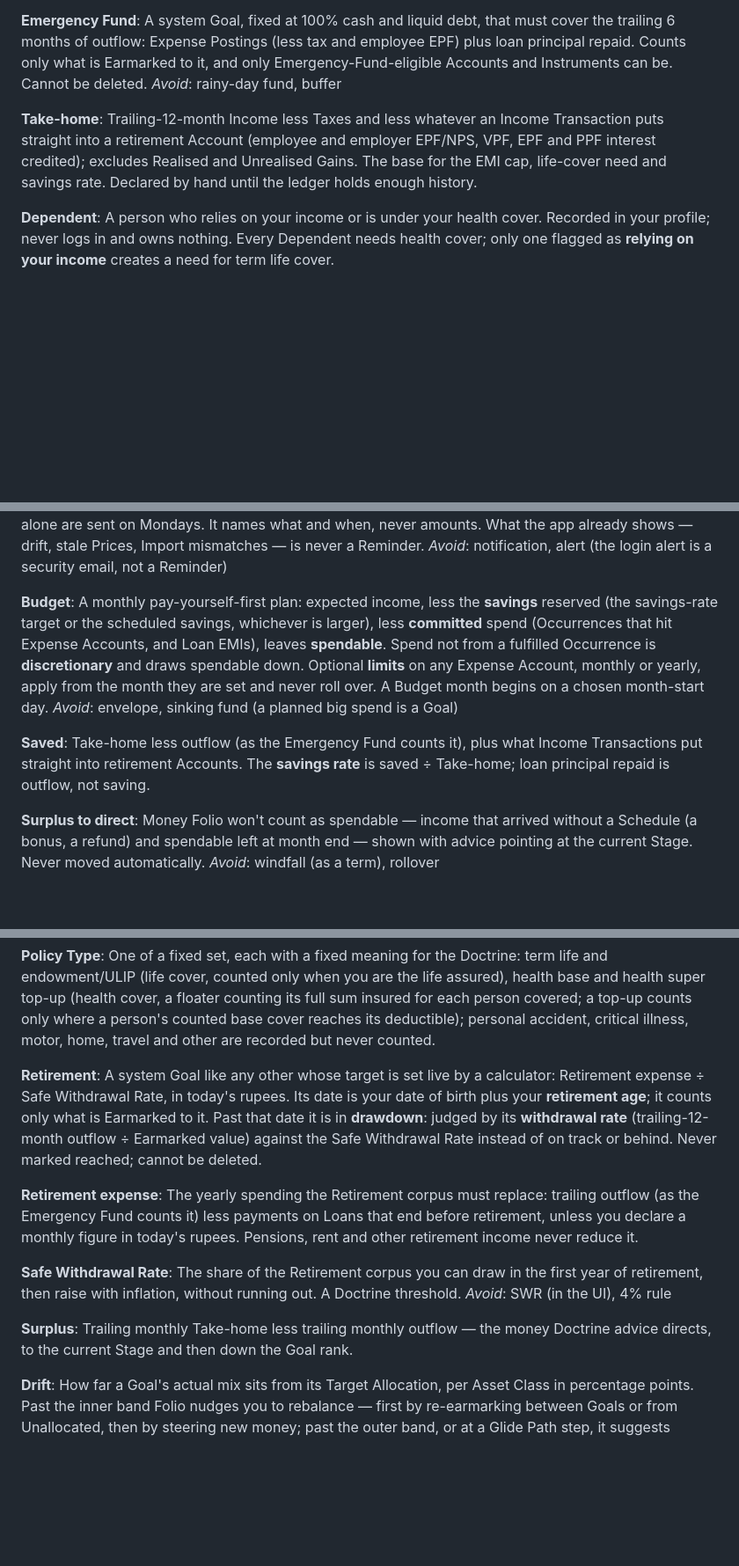
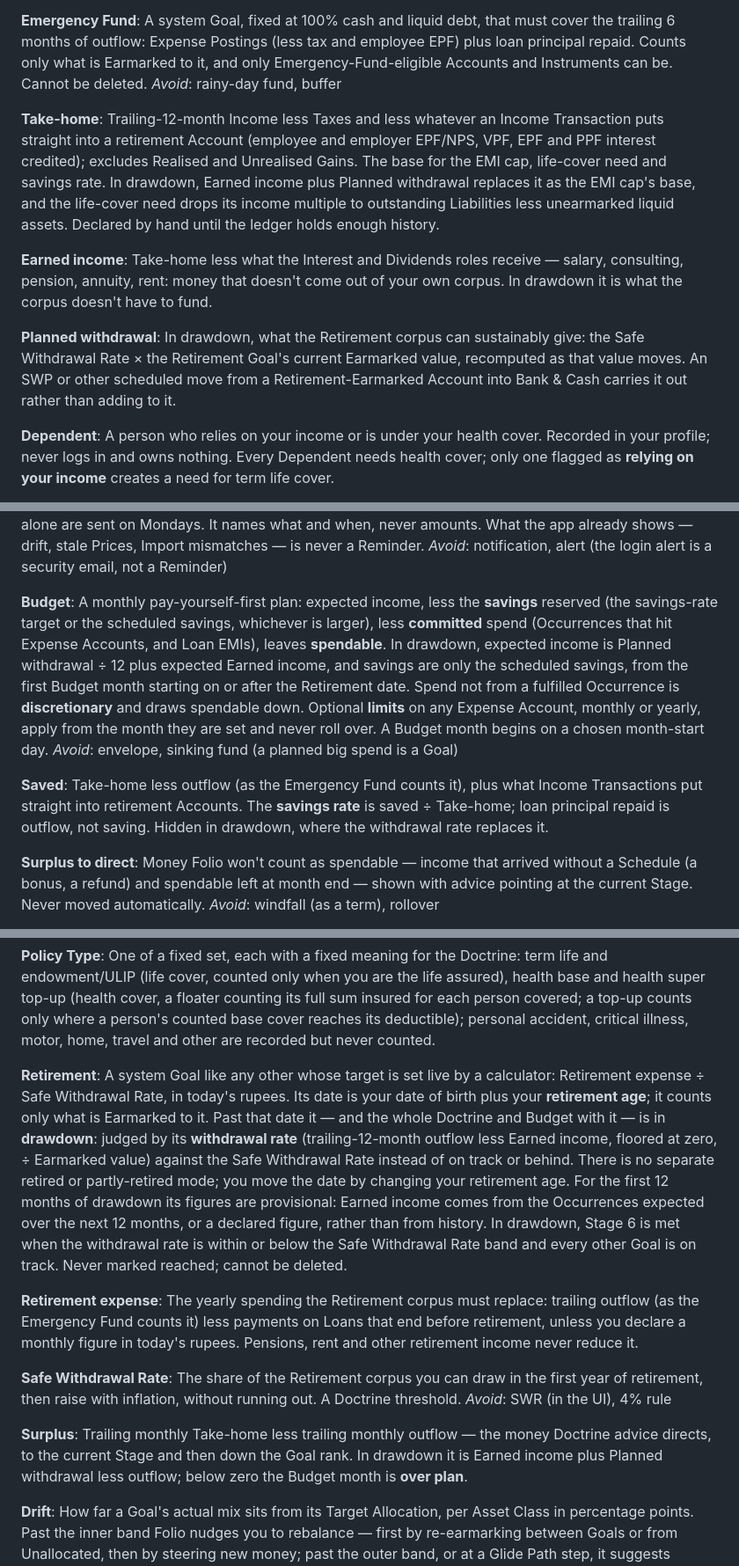
Before and after one commit to prabhuakshay/folio, a Markdown page: CONTEXT.md, 3 parts joined by grey strips. Shown at 88% size. GitHub-like rendering; blank space fills up the shorter version.

Commit message:
docs(context): define how the doctrine and budget work in drawdown
Past the Retirement date there is no Take-home, so Surplus went
negative and the savings rate, EMI cap and life-cover need lost their
base. The withdrawal rate also judged a pensioner on outflow the
pension already covers.

- Add Earned income: Take-home less Interest and Dividends, the
  income (salary, pension, annuity, rent) that doesn't come out of
  the corpus
- Add Planned withdrawal: Safe Withdrawal Rate x the Retirement
  Goal's current Earmarked value; an SWP carries it out rather than
  adding to it
- Retirement: its date alone switches the Doctrine and Budget into
  drawdown, with no partly-retired mode; the withdrawal rate nets off
  Earned income; the first 12 months are provisional, with Earned
  income taken from expected Occurrences or declared; Stage 6 is met
  within the Safe Withdrawal Rate band with every other Goal on track
- Take-home: in drawdown the EMI cap uses Earned income plus Planned
  withdrawal, and the life-cover need drops its income multiple
- Budget: in drawdown, expected income is Planned withdrawal / 12
  plus expected Earned income and savings are only the scheduled
  savings, from the first Budget month starting after the date
- Surplus: in drawdown, Earned income plus Planned withdrawal less
  outflow; below zero the month is over plan
- Saved: the savings rate is hidden in drawdown

Closes #38

```diff
--- a/CONTEXT.md
+++ b/CONTEXT.md
@@ -15,7 +15,13 @@ A system Goal, fixed at 100% cash and liquid debt, that must cover the trailing
 _Avoid_: rainy-day fund, buffer
 
 **Take-home**:
-Trailing-12-month Income less Taxes and less whatever an Income Transaction puts straight into a retirement Account (employee and employer EPF/NPS, VPF, EPF and PPF interest credited); excludes Realised and Unrealised Gains. The base for the EMI cap, life-cover need and savings rate. Declared by hand until the ledger holds enough history.
+Trailing-12-month Income less Taxes and less whatever an Income Transaction puts straight into a retirement Account (employee and employer EPF/NPS, VPF, EPF and PPF interest credited); excludes Realised and Unrealised Gains. The base for the EMI cap, life-cover need and savings rate. In drawdown, Earned income plus Planned withdrawal replaces it as the EMI cap's base, and the life-cover need drops its income multiple to outstanding Liabilities less unearmarked liquid assets. Declared by hand until the ledger holds enough history.
+
+**Earned income**:
+Take-home less what the Interest and Dividends roles receive — salary, consulting, pension, annuity, rent: money that doesn't come out of your own corpus. In drawdown it is what the corpus doesn't have to fund.
+
+**Planned withdrawal**:
+In drawdown, what the Retirement corpus can sustainably give: the Safe Withdrawal Rate × the Retirement Goal's current Earmarked value, recomputed as that value moves. An SWP or other scheduled move from a Retirement-Earmarked Account into Bank & Cash carries it out rather than adding to it.
 
 **Dependent**:
 A person who relies on your income or is under your health cover. Recorded in your profile; never logs in and owns nothing. Every Dependent needs health cover; only one flagged as **relying on your income** creates a need for term life cover.
@@ -100,11 +106,11 @@ A line in the **Digest**, the one email Folio sends each day at a set time when
 _Avoid_: notification, alert (the login alert is a security email, not a Reminder)
 
 **Budget**:
-A monthly pay-yourself-first plan: expected income, less the **savings** reserved (the savings-rate target or the scheduled savings, whichever is larger), less **committed** spend (Occurrences that hit Expense Accounts, and Loan EMIs), leaves **spendable**. Spend not from a fulfilled Occurrence is **discretionary** and draws spendable down. Optional **limits** on any Expense Account, monthly or yearly, apply from the month they are set and never roll over. A Budget month begins on a chosen month-start day.
+A monthly pay-yourself-first plan: expected income, less the **savings** reserved (the savings-rate target or the scheduled savings, whichever is larger), less **committed** spend (Occurrences that hit Expense Accounts, and Loan EMIs), leaves **spendable**. In drawdown, expected income is Planned withdrawal ÷ 12 plus expected Earned income, and savings are only the scheduled savings, from the first Budget month starting on or after the Retirement date. Spend not from a fulfilled Occurrence is **discretionary** and draws spendable down. Optional **limits** on any Expense Account, monthly or yearly, apply from the month they are set and never roll over. A Budget month begins on a chosen month-start day.
 _Avoid_: envelope, sinking fund (a planned big spend is a Goal)
 
 **Saved**:
-Take-home less outflow (as the Emergency Fund counts it), plus what Income Transactions put straight into retirement Accounts. The **savings rate** is saved ÷ Take-home; loan principal repaid is outflow, not saving.
+Take-home less outflow (as the Emergency Fund counts it), plus what Income Transactions put straight into retirement Accounts. The **savings rate** is saved ÷ Take-home; loan principal repaid is outflow, not saving. Hidden in drawdown, where the withdrawal rate replaces it.
 
 **Surplus to direct**:
 Money Folio won't count as spendable — income that arrived without a Schedule (a bonus, a refund) and spendable left at month end — shown with advice pointing at the current Stage. Never moved automatically.
@@ -184,7 +190,7 @@ _Avoid_: insurance account, plan (the insurer's product name only)
 One of a fixed set, each with a fixed meaning for the Doctrine: term life and endowment/ULIP (life cover, counted only when you are the life assured), health base and health super top-up (health cover, a floater counting its full sum insured for each person covered; a top-up counts only where a person's counted base cover reaches its deductible); personal accident, critical illness, motor, home, travel and other are recorded but never counted.
 
 **Retirement**:
-A system Goal like any other whose target is set live by a calculator: Retirement expense ÷ Safe Withdrawal Rate, in today's rupees. Its date is your date of birth plus your **retirement age**; it counts only what is Earmarked to it. Past that date it is in **drawdown**: judged by its **withdrawal rate** (trailing-12-month outflow ÷ Earmarked value) against the Safe Withdrawal Rate instead of on track or behind. Never marked reached; cannot be deleted.
+A system Goal like any other whose target is set live by a calculator: Retirement expense ÷ Safe Withdrawal Rate, in today's rupees. Its date is your date of birth plus your **retirement age**; it counts only what is Earmarked to it. Past that date it — and the whole Doctrine and Budget with it — is in **drawdown**: judged by its **withdrawal rate** (trailing-12-month outflow less Earned income, floored at zero, ÷ Earmarked value) against the Safe Withdrawal Rate instead of on track or behind. There is no separate retired or partly-retired mode; you move the date by changing your retirement age. For the first 12 months of drawdown its figures are provisional: Earned income comes from the Occurrences expected over the next 12 months, or a declared figure, rather than from history. In drawdown, Stage 6 is met when the withdrawal rate is within or below the Safe Withdrawal Rate band and every other Goal is on track. Never marked reached; cannot be deleted.
 
 **Retirement expense**:
 The yearly spending the Retirement corpus must replace: trailing outflow (as the Emergency Fund counts it) less payments on Loans that end before retirement, unless you declare a monthly figure in today's rupees. Pensions, rent and other retirement income never reduce it.
@@ -194,7 +200,7 @@ The share of the Retirement corpus you can draw in the first year of retirement,
 _Avoid_: SWR (in the UI), 4% rule
 
 **Surplus**:
-Trailing monthly Take-home less trailing monthly outflow — the money Doctrine advice directs, to the current Stage and then down the Goal rank.
+Trailing monthly Take-home less trailing monthly outflow — the money Doctrine advice directs, to the current Stage and then down the Goal rank. In drawdown it is Earned income plus Planned withdrawal less outflow; below zero the Budget month is **over plan**.
 
 **Drift**:
 How far a Goal's actual mix sits from its Target Allocation, per Asset Class in percentage points. Past the inner band Folio nudges you to rebalance — first by re-earmarking between Goals or from Unallocated, then by steering new money; past the outer band, or at a Glide Path step, it suggests switching or selling. Judged per Goal; Unallocated has no target and never drifts.
```
